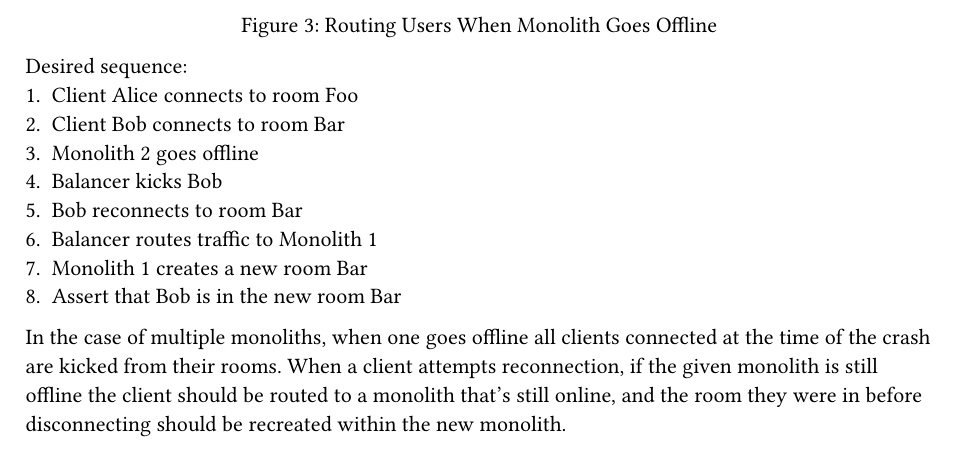
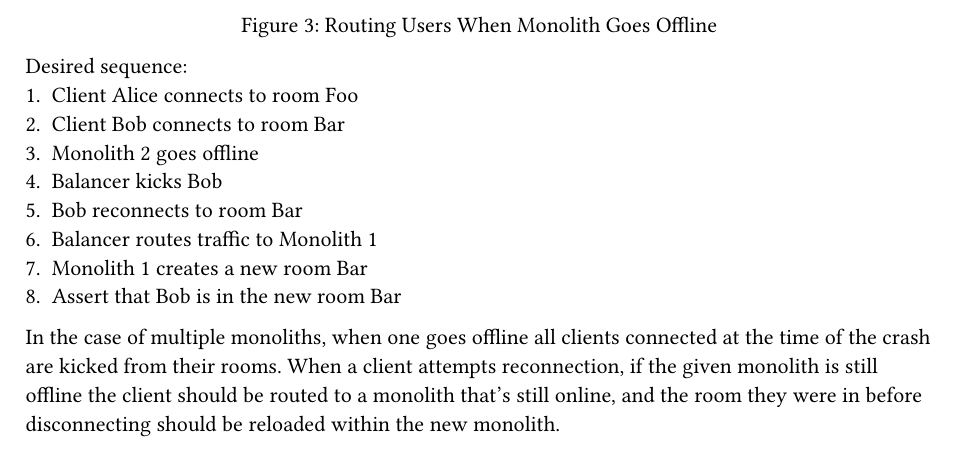
Before and after one commit to dyc3/senior-design, a Typst document (harness-requirements.typ): part of page 3 of 3, cut so that both start at the same text. Compiled offline with Typst 0.15.

Commit message:
Update harness-requirements.typ
Co-authored-by: Carson McManus <dyc3@users.noreply.github.com>

```diff
--- a/harness-requirements.typ
+++ b/harness-requirements.typ
@@ -86,4 +86,4 @@ Desired sequence:
 + Monolith 1 creates a new room Bar
 + Assert that Bob is in the new room Bar
 
-In the case of multiple monoliths, when one goes offline all clients connected at the time of the crash are kicked from their rooms. When a client attempts reconnection, if the given monolith is still offline the client should be routed to a monolith that's still online, and the room they were in before disconnecting should be recreated within the new monolith.
+In the case of multiple monoliths, when one goes offline all clients connected at the time of the crash are kicked from their rooms. When a client attempts reconnection, if the given monolith is still offline the client should be routed to a monolith that's still online, and the room they were in before disconnecting should be reloaded within the new monolith.
```
